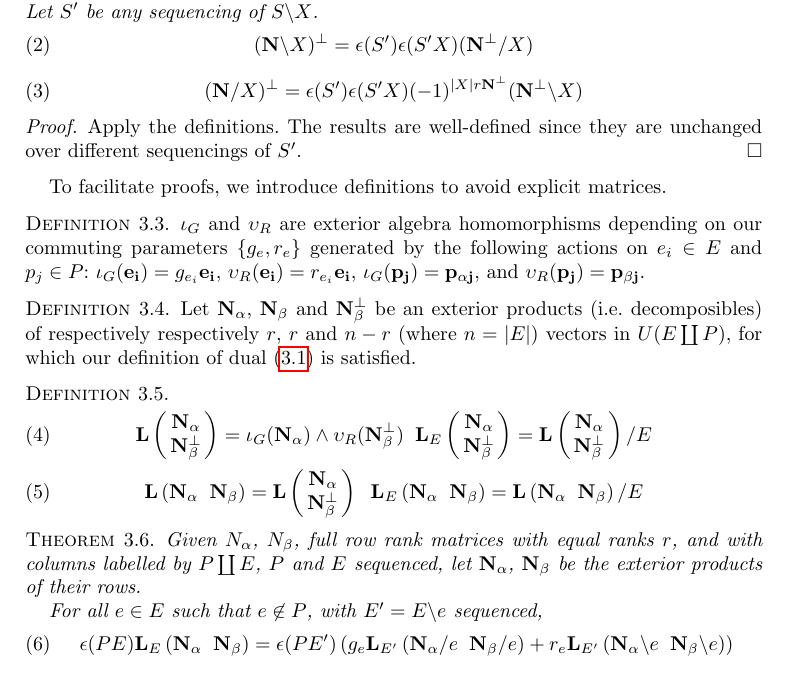
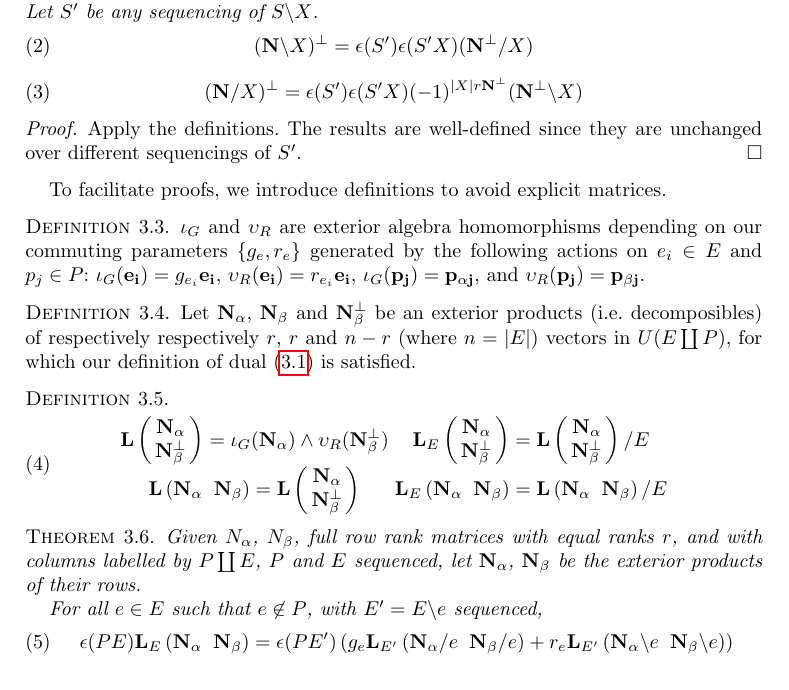
Before and after one commit to chaikens/MathOfElec, a LaTeX document (ALCO-TutteExShort/ExtAlgTFLMatPairs.tex): part of page 7 of 9, cut so that both start at the same text. Compiled offline with pdfLaTeX.

Commit message:
reformatted L defs.

```diff
--- a/ALCO-TutteExShort/ExtAlgTFLMatPairs.tex
+++ b/ALCO-TutteExShort/ExtAlgTFLMatPairs.tex
@@ -587,12 +587,14 @@ To facilitate proofs, we introduce definitions to avoid explicit matrices.
 \end{defi}
 
 \begin{defi}
-  \begin{gather}
-    \LVert{\eNal}{\eNbePe} = \Is_G(\ext{N_\alpha})\wedge\Vs_R(\ext{N_{\beta}^\perp})\;\;
+  \begin{equation}
+  \begin{array}{cc}
+    \LVert{\eNal}{\eNbePe} = \Is_G(\ext{N_\alpha})\wedge\Vs_R(\ext{N_{\beta}^\perp}) &
     \LVertSub{E}{\eNal}{\eNbePe} = \LVert{\eNal}{\eNbePe}/E\\
-    \LHor{\eNal}{\eNbe}=\extLVert{\eNal}{\eNbePe}\;\;
+    \LHor{\eNal}{\eNbe}=\extLVert{\eNal}{\eNbePe} &
     \LHorSub{E}{\eNal}{\eNbe}=\LHor{\eNal}{\eNbe}/E
-  \end{gather}
+  \end{array}
+  \end{equation}
 \end{defi}
 
 \begin{theo}
```
